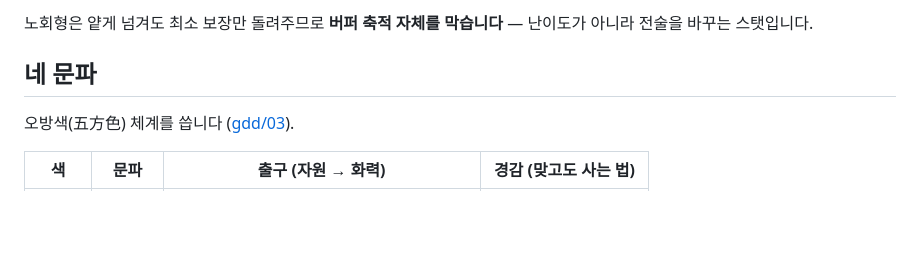
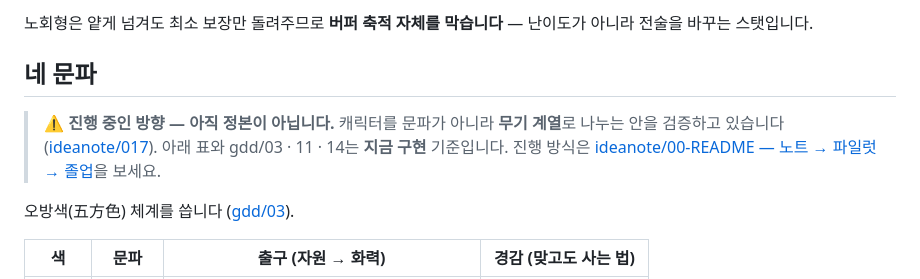
Before and after one commit to 4roring/project-seesaw, a Markdown page: README.md, the part around the change. Drawn GitHub-style; blank space fills up the shorter version.

```diff
--- a/README.md
+++ b/README.md
@@ -31,6 +31,12 @@
 난이도가 아니라 전술을 바꾸는 스탯입니다.
 
 ## 네 문파
+
+> ⚠️ **진행 중인 방향 — 아직 정본이 아닙니다.** 캐릭터를 문파가 아니라
+> **무기 계열**로 나누는 안을 검증하고 있습니다
+> ([ideanote/017](ideanote/017-weapon-lineages.md)). 아래 표와 gdd/03 · 11 · 14는
+> **지금 구현** 기준입니다. 진행 방식은
+> [ideanote/00-README — 노트 → 파일럿 → 졸업](ideanote/00-README.md)을 보세요.
 
 오방색(五方色) 체계를 씁니다 ([gdd/03](gdd/03-color-archetypes.md)).
 
```
Also changed, not shown: ideanote/00-README.md (+31 -0 lines), ideanote/017-weapon-lineages.md (+12 -0 lines).
